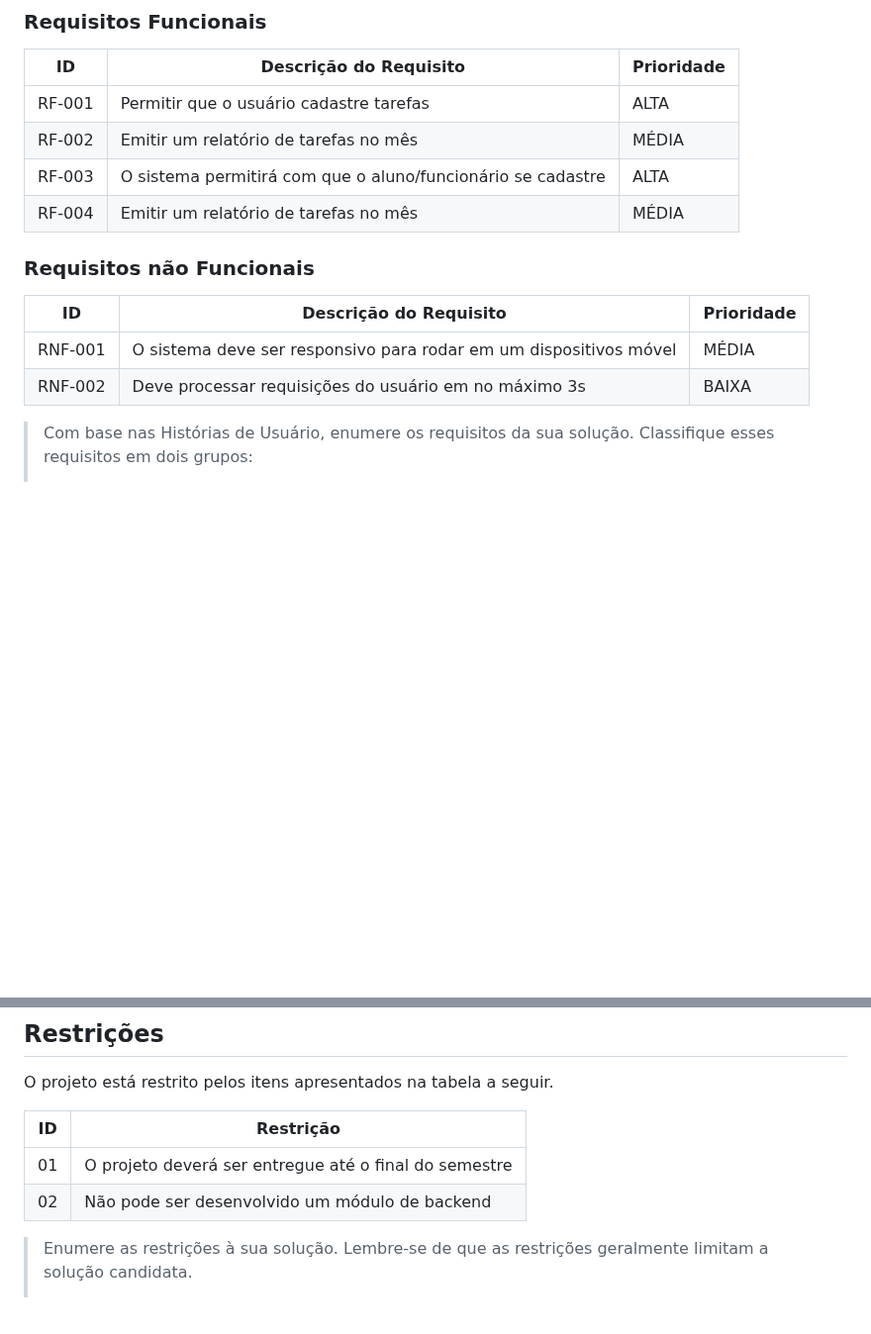
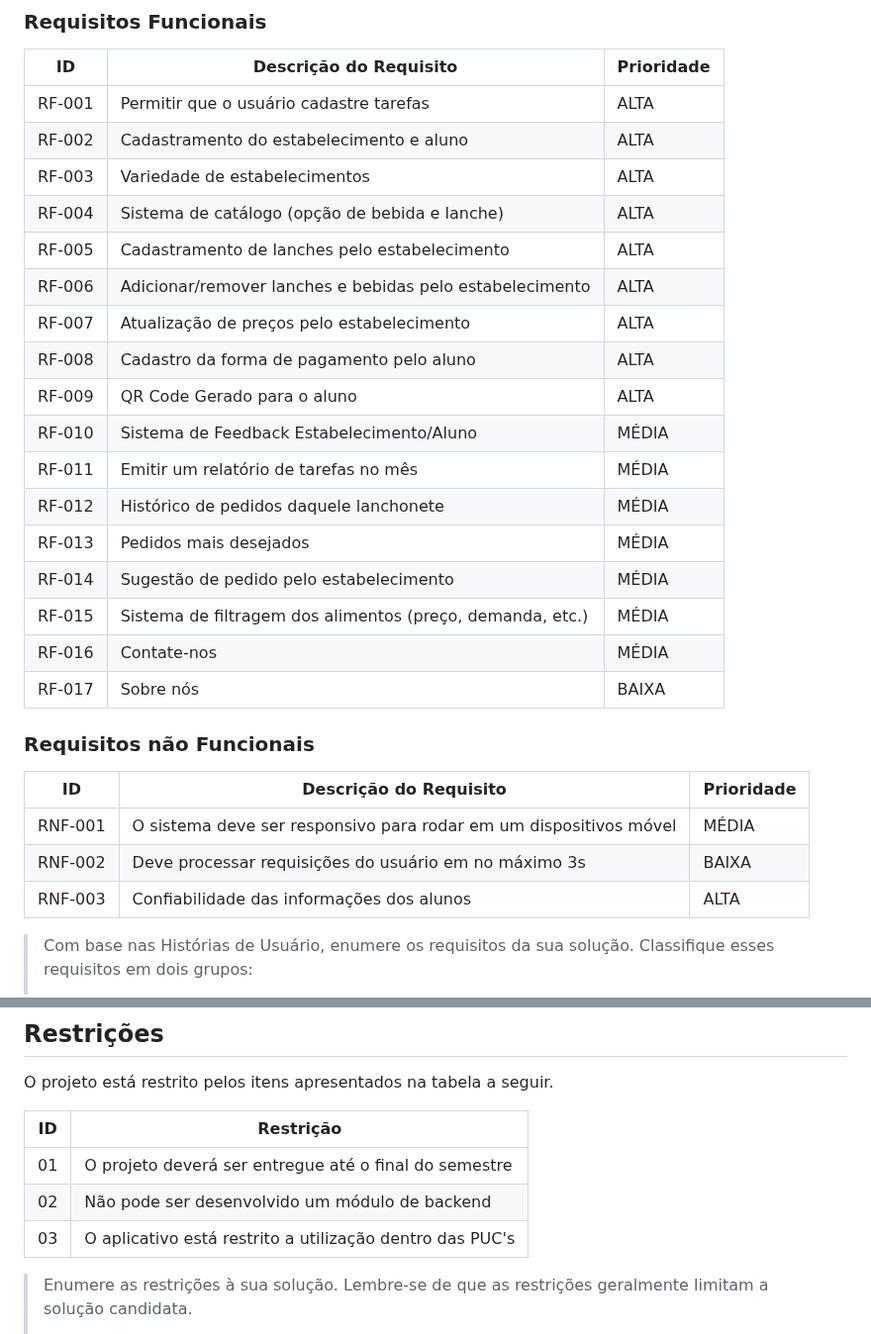
Before and after one commit to ICEI-PUC-Minas-PMGES-TI/pmg-es-2024-1-ti1-2401100-g4-fila-na-cantina-1, a Markdown page: docs/relatorio/Relatorio Tecnico - TEMPLATE.md, 2 parts joined by grey strips. Shown at 99% size. GitHub-like rendering; blank space fills up the shorter version.

Commit message:
Update Relatorio Tecnico - TEMPLATE.md
Atualização RF, RNF e Restrições

```diff
--- a/docs/relatorio/Relatorio Tecnico - TEMPLATE.md
+++ b/docs/relatorio/Relatorio Tecnico - TEMPLATE.md
@@ -152,17 +152,30 @@ As tabelas que se seguem apresentam os requisitos funcionais e não funcionais q
 |ID    | Descrição do Requisito  | Prioridade |
 |------|-----------------------------------------|----|
 |RF-001| Permitir que o usuário cadastre tarefas | ALTA |
-|RF-002| Emitir um relatório de tarefas no mês   | MÉDIA |
-|RF-003| O sistema permitirá com que o aluno/funcionário se cadastre  | ALTA |
-|RF-004| Emitir um relatório de tarefas no mês   | MÉDIA |
-
+|RF-002| Cadastramento do estabelecimento e aluno  | ALTA |
+|RF-003| Variedade de estabelecimentos | ALTA |
+|RF-004| Sistema de catálogo (opção de bebida e lanche) | ALTA |
+|RF-005| Cadastramento de lanches pelo estabelecimento | ALTA |
+|RF-006| Adicionar/remover lanches e bebidas pelo estabelecimento | ALTA |
+|RF-007| Atualização de preços pelo estabelecimento | ALTA |
+|RF-008| Cadastro da forma de pagamento pelo aluno | ALTA |
+|RF-009| QR Code Gerado para o aluno | ALTA |
+|RF-010| Sistema de Feedback Estabelecimento/Aluno | MÉDIA |
+|RF-011| Emitir um relatório de tarefas no mês   | MÉDIA |
+|RF-012| Histórico de pedidos daquele lanchonete | MÉDIA |
+|RF-013| Pedidos mais desejados | MÉDIA |
+|RF-014| Sugestão de pedido pelo estabelecimento | MÉDIA |
+|RF-015| Sistema de filtragem dos alimentos (preço, demanda, etc.) | MÉDIA |
+|RF-016| Contate-nos | MÉDIA |
+|RF-017| Sobre nós | BAIXA |
 
 ### Requisitos não Funcionais
 
 |ID     | Descrição do Requisito  |Prioridade |
 |-------|-------------------------|----|
 |RNF-001| O sistema deve ser responsivo para rodar em um dispositivos móvel | MÉDIA |
-|RNF-002| Deve processar requisições do usuário em no máximo 3s |  BAIXA |
+|RNF-002| Deve processar requisições do usuário em no máximo 3s | BAIXA |
+|RNF-003| Confiabilidade das informações dos alunos | ALTA |
 
 > Com base nas Histórias de Usuário, enumere os requisitos da sua
 > solução. Classifique esses requisitos em dois grupos:
@@ -194,6 +207,7 @@ O projeto está restrito pelos itens apresentados na tabela a seguir.
 |--|-------------------------------------------------------|
 |01| O projeto deverá ser entregue até o final do semestre |
 |02| Não pode ser desenvolvido um módulo de backend        |
+|03| O aplicativo está restrito a utilização dentro das PUC's        |
 
 
 > Enumere as restrições à sua solução. Lembre-se de que as restrições
```
